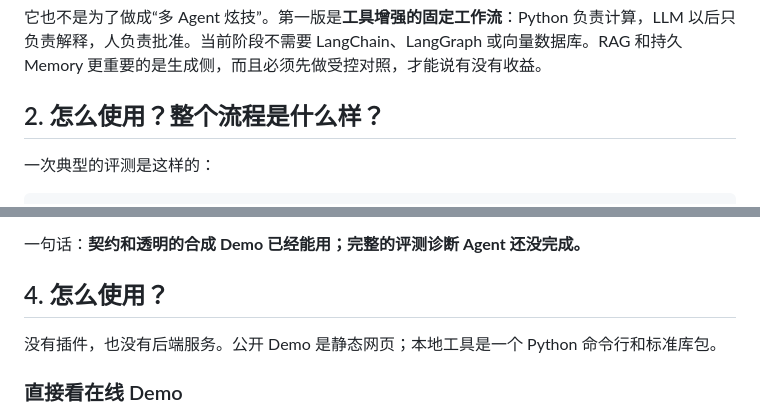
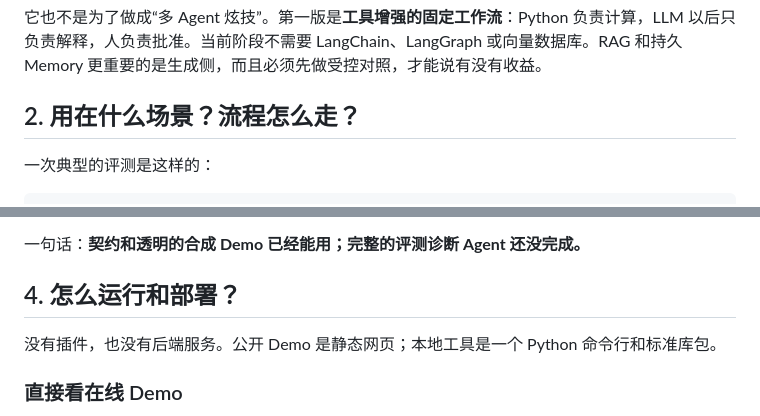
Before and after one commit to simonshi-stu/amazon-instruments-evaluation-agent, a Markdown page: README.zh-CN.md, 2 parts joined by grey strips. Drawn GitHub-style.

```diff
--- a/README.zh-CN.md
+++ b/README.zh-CN.md
@@ -33,7 +33,7 @@
 
 它也不是为了做成“多 Agent 炫技”。第一版是**工具增强的固定工作流**：Python 负责计算，LLM 以后只负责解释，人负责批准。当前阶段不需要 LangChain、LangGraph 或向量数据库。RAG 和持久 Memory 更重要的是生成侧，而且必须先做受控对照，才能说有没有收益。
 
-## 2. 怎么使用？整个流程是什么样？
+## 2. 用在什么场景？流程怎么走？
 
 一次典型的评测是这样的：
 
@@ -85,7 +85,7 @@ B 把数值、分母、覆盖率、限制整理成证据包
 
 一句话：**契约和透明的合成 Demo 已经能用；完整的评测诊断 Agent 还没完成。**
 
-## 4. 怎么使用？
+## 4. 怎么运行和部署？
 
 没有插件，也没有后端服务。公开 Demo 是静态网页；本地工具是一个 Python 命令行和标准库包。
 
```
Also changed, not shown: README.md (+2 -2 lines).
